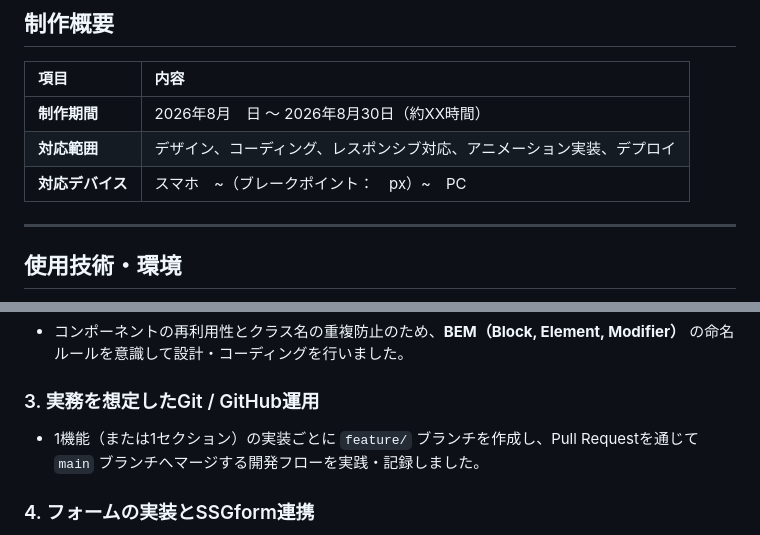
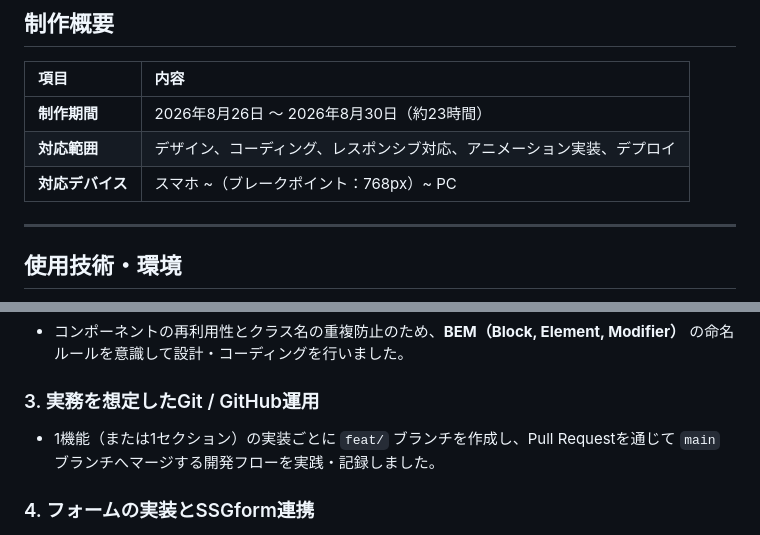
Before and after one commit to chisaki-dsgn/LP-VocalAcademy, a Markdown page: README.md, 2 parts joined by grey strips. GitHub-like rendering.

Commit message:
docs:READMEに制作期間を追加

```diff
--- a/README.md
+++ b/README.md
@@ -12,9 +12,9 @@ Figma（自作デザインカンプ）からコーディングを行った架空
 
 | 項目 | 内容 |
 | :--- | :--- |
-| **制作期間** | 2026年8月　日 〜 2026年8月30日（約XX時間） |
+| **制作期間** | 2026年8月26日 〜 2026年8月30日（約23時間） |
 | **対応範囲** | デザイン、コーディング、レスポンシブ対応、アニメーション実装、デプロイ |
-| **対応デバイス** | スマホ　~（ブレークポイント：　px）~　PC |
+| **対応デバイス** | スマホ ~（ブレークポイント：768px）~ PC |
 
 ---
 
@@ -43,7 +43,7 @@ Figma（自作デザインカンプ）からコーディングを行った架空
 - コンポーネントの再利用性とクラス名の重複防止のため、**BEM（Block, Element, Modifier）** の命名ルールを意識して設計・コーディングを行いました。
 
 ### 3. 実務を想定したGit / GitHub運用
-- 1機能（または1セクション）の実装ごとに `feature/` ブランチを作成し、Pull Requestを通じて `main` ブランチへマージする開発フローを実践・記録しました。
+- 1機能（または1セクション）の実装ごとに `feat/` ブランチを作成し、Pull Requestを通じて `main` ブランチへマージする開発フローを実践・記録しました。
 
 ### 4. フォームの実装とSSGform連携
 - 問い合わせフォームには **SSGform** を採用し、静的サイトでありながら実用的なフォーム送信機能を実装しました。
```
